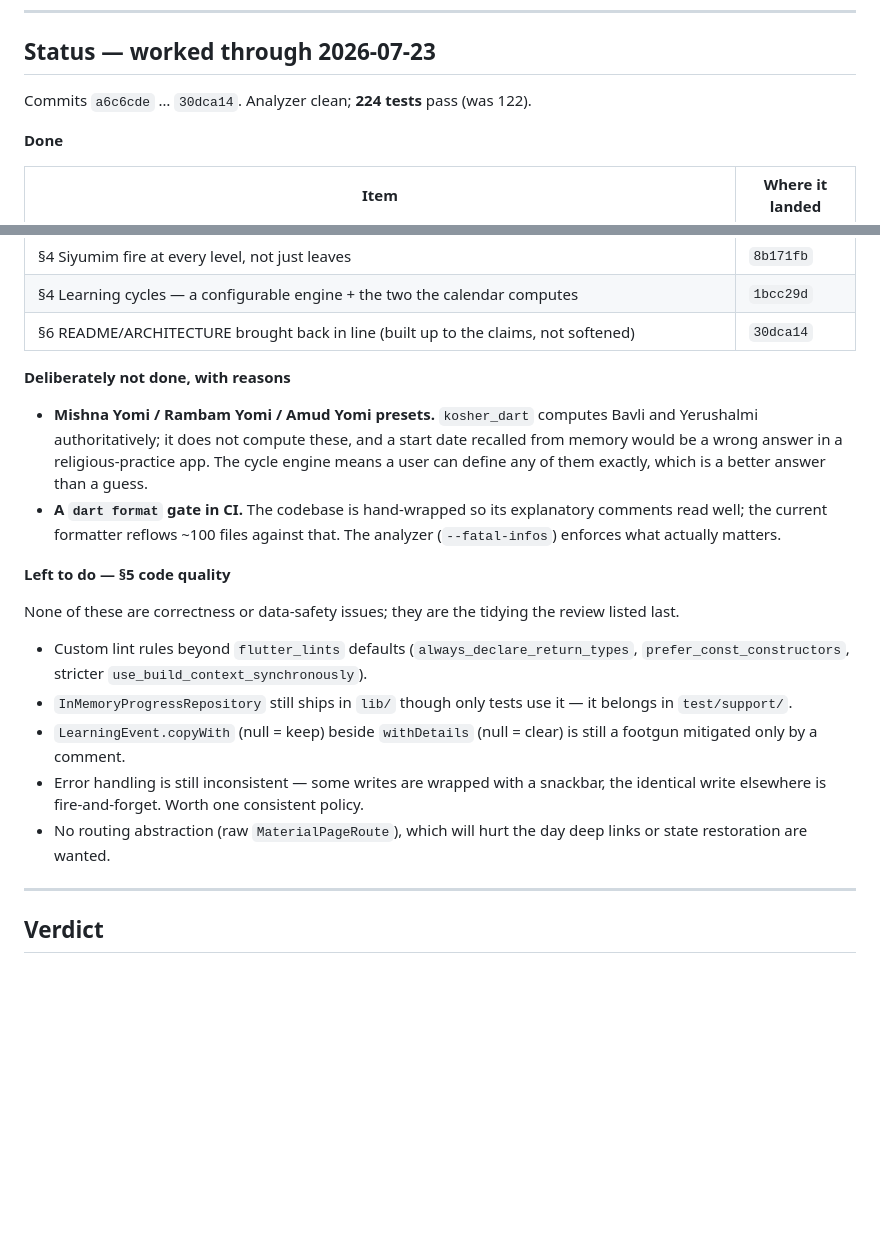
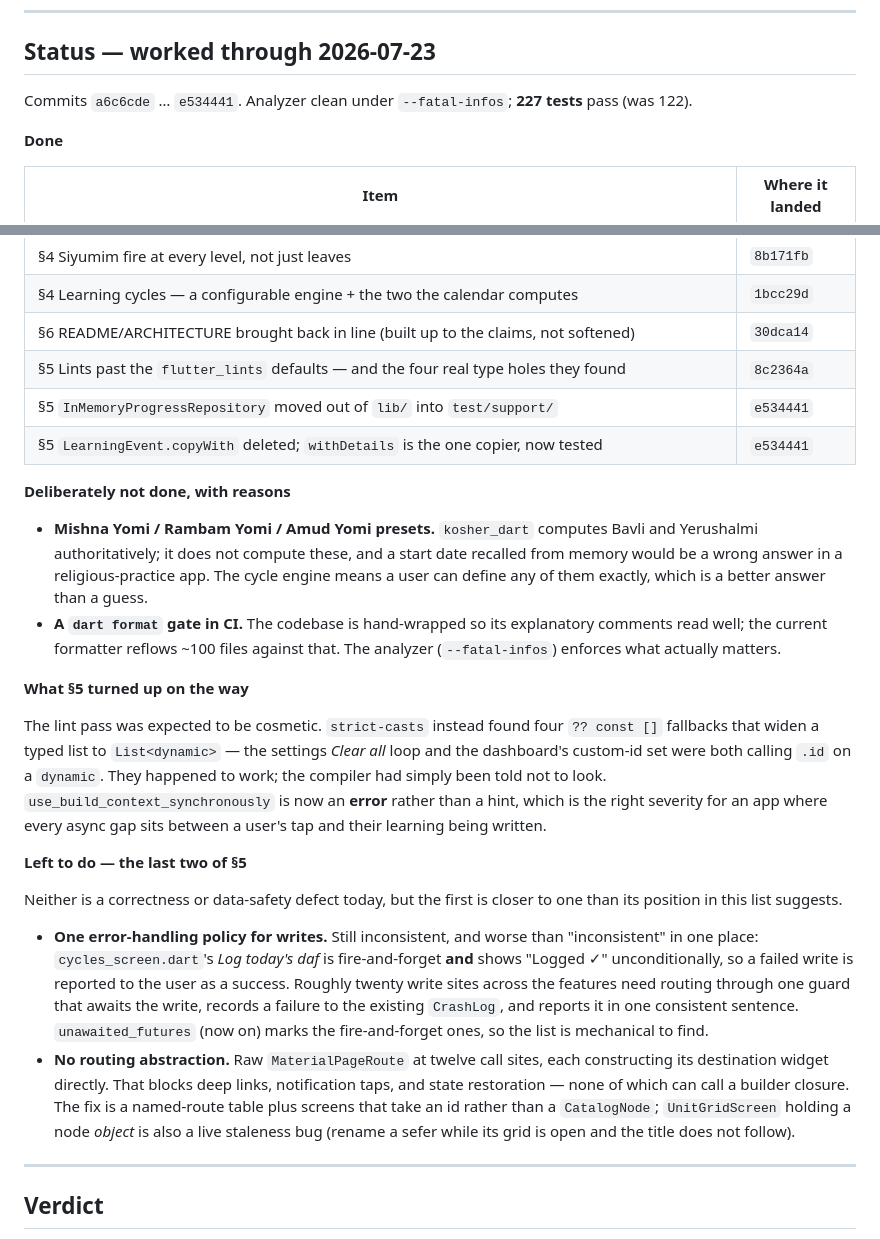
Before and after one commit to SYKhayyat/Chovos_Hayom, a Markdown page: fixes.md, 2 parts joined by grey strips. Rendered like a GitHub page; blank space fills up the shorter version.

Commit message:
docs: record the §5 pass, and name the two items left honestly
Test count 224 -> 227, and the fixes.md status table now covers the three
§5 items that landed. The remaining two are written up with what actually
makes them worth doing rather than as a tidy-up list: the error-policy item
because one call site currently reports a failed write to the user as
"Logged ✓", and the routing item because holding a CatalogNode in a route
is a live staleness bug, not only a deep-link blocker.

Co-Authored-By: Claude Opus 4.8 (1M context) <noreply@anthropic.com>

```diff
--- a/fixes.md
+++ b/fixes.md
@@ -32,7 +32,7 @@ Where the README currently overclaims (backup completeness, node-level mefarshim
 
 ## Status — worked through 2026-07-23
 
-Commits `a6c6cde` … `30dca14`. Analyzer clean; **224 tests** pass (was 122).
+Commits `a6c6cde` … `e534441`. Analyzer clean under `--fatal-infos`; **227 tests** pass (was 122).
 
 **Done**
 
@@ -59,6 +59,9 @@ Commits `a6c6cde` … `30dca14`. Analyzer clean; **224 tests** pass (was 122).
 | §4 Siyumim fire at every level, not just leaves | `8b171fb` |
 | §4 Learning cycles — a configurable engine + the two the calendar computes | `1bcc29d` |
 | §6 README/ARCHITECTURE brought back in line (built up to the claims, not softened) | `30dca14` |
+| §5 Lints past the `flutter_lints` defaults — and the four real type holes they found | `8c2364a` |
+| §5 `InMemoryProgressRepository` moved out of `lib/` into `test/support/` | `e534441` |
+| §5 `LearningEvent.copyWith` deleted; `withDetails` is the one copier, now tested | `e534441` |
 
 **Deliberately not done, with reasons**
 
@@ -70,20 +73,31 @@ Commits `a6c6cde` … `30dca14`. Analyzer clean; **224 tests** pass (was 122).
   well; the current formatter reflows ~100 files against that. The analyzer (`--fatal-infos`)
   enforces what actually matters.
 
-**Left to do — §5 code quality**
+**What §5 turned up on the way**
 
-None of these are correctness or data-safety issues; they are the tidying the review listed last.
+The lint pass was expected to be cosmetic. `strict-casts` instead found four `?? const []`
+fallbacks that widen a typed list to `List<dynamic>` — the settings *Clear all* loop and the
+dashboard's custom-id set were both calling `.id` on a `dynamic`. They happened to work; the
+compiler had simply been told not to look. `use_build_context_synchronously` is now an **error**
+rather than a hint, which is the right severity for an app where every async gap sits between a
+user's tap and their learning being written.
 
-- Custom lint rules beyond `flutter_lints` defaults (`always_declare_return_types`,
-  `prefer_const_constructors`, stricter `use_build_context_synchronously`).
-- `InMemoryProgressRepository` still ships in `lib/` though only tests use it — it belongs in
-  `test/support/`.
-- `LearningEvent.copyWith` (null = keep) beside `withDetails` (null = clear) is still a footgun
-  mitigated only by a comment.
-- Error handling is still inconsistent — some writes are wrapped with a snackbar, the identical
-  write elsewhere is fire-and-forget. Worth one consistent policy.
-- No routing abstraction (raw `MaterialPageRoute`), which will hurt the day deep links or state
-  restoration are wanted.
+**Left to do — the last two of §5**
+
+Neither is a correctness or data-safety defect today, but the first is closer to one than its
+position in this list suggests.
+
+- **One error-handling policy for writes.** Still inconsistent, and worse than "inconsistent" in
+  one place: `cycles_screen.dart`'s *Log today's daf* is fire-and-forget **and** shows
+  "Logged ✓" unconditionally, so a failed write is reported to the user as a success. Roughly
+  twenty write sites across the features need routing through one guard that awaits the write,
+  records a failure to the existing `CrashLog`, and reports it in one consistent sentence.
+  `unawaited_futures` (now on) marks the fire-and-forget ones, so the list is mechanical to find.
+- **No routing abstraction.** Raw `MaterialPageRoute` at twelve call sites, each constructing its
+  destination widget directly. That blocks deep links, notification taps, and state restoration —
+  none of which can call a builder closure. The fix is a named-route table plus screens that take
+  an id rather than a `CatalogNode`; `UnitGridScreen` holding a node *object* is also a live
+  staleness bug (rename a sefer while its grid is open and the title does not follow).
 
 ---
 
```
Also changed, not shown: README.md (+2 -2 lines).
